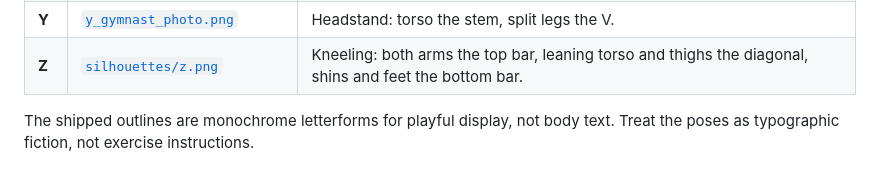
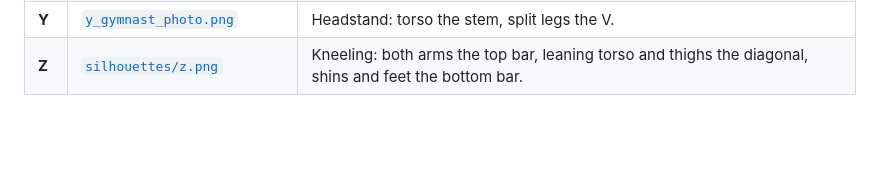
Before and after one commit to hbghlyj/posture-letters, a Markdown page: README.md, the part around the change. GitHub-like rendering; blank space fills up the shorter version.

Commit message:
Drop the leftover display-disclaimer from the README
The letter table already describes the poses.

Co-authored-by: arena-agent <297053741+arena-agent@users.noreply.github.com>

```diff
--- a/README.md
+++ b/README.md
@@ -90,5 +90,3 @@ python generate_font.py
 | **X** | [`x_gymnast_photo.png`](assets/x_gymnast_photo.png) | Wide forward fold from behind: legs an inverted V, head hanging at the centre, arms to the upper corners. |
 | **Y** | [`y_gymnast_photo.png`](assets/y_gymnast_photo.png) | Headstand: torso the stem, split legs the V. |
 | **Z** | [`silhouettes/z.png`](assets/silhouettes/z.png) | Kneeling: both arms the top bar, leaning torso and thighs the diagonal, shins and feet the bottom bar. |
-
-The shipped outlines are monochrome letterforms for playful display, not body text. Treat the poses as typographic fiction, not exercise instructions.
```
